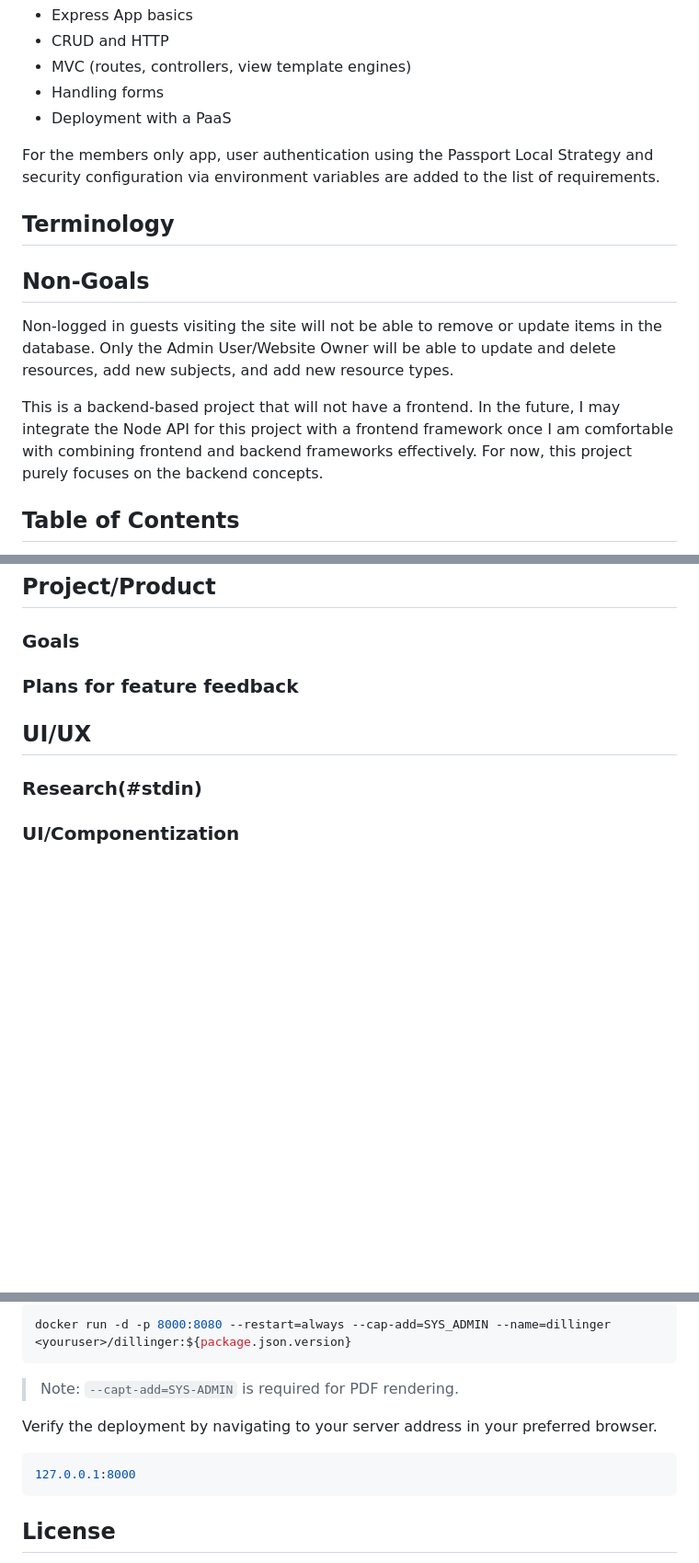
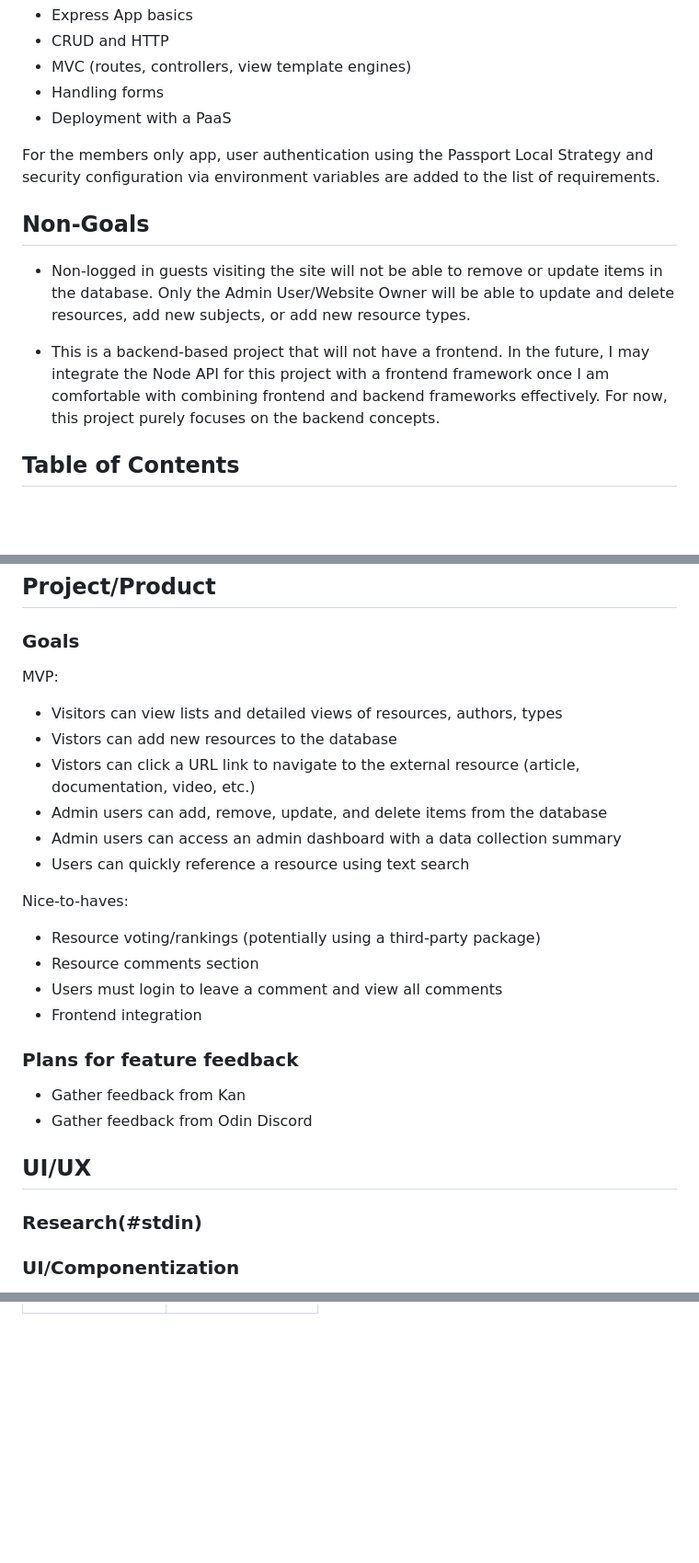
Before and after one commit to mrzamin/top-search, a Markdown page: engineering.md, 3 parts joined by grey strips. Shown at 92% size. GitHub-like rendering; blank space fills up the shorter version.

````diff
--- a/engineering.md
+++ b/engineering.md
@@ -24,11 +24,10 @@ For the inventory app, the designated learning outcomes are:
 
 For the members only app, user authentication using the Passport Local Strategy and security configuration via environment variables are added to the list of requirements.
 
-## Terminology
 ## Non-Goals
-Non-logged in guests visiting the site will not be able to remove or update items in the database. Only the Admin User/Website Owner will be able to update and delete resources, add new subjects, and add new resource types.
+- Non-logged in guests visiting the site will not be able to remove or update items in the database. Only the Admin User/Website Owner will be able to update and delete resources, add new subjects, or add new resource types.
 
-This is a backend-based project that will not have a frontend. In the future, I may integrate the Node API for this project with a frontend framework once I am comfortable with combining frontend and backend frameworks effectively. For now, this project purely focuses on the backend concepts.
+- This is a backend-based project that will not have a frontend. In the future, I may integrate the Node API for this project with a frontend framework once I am comfortable with combining frontend and backend frameworks effectively. For now, this project purely focuses on the backend concepts.
 
 ## Table of Contents
 <!--ts-->
@@ -53,7 +52,23 @@ This is a backend-based project that will not have a frontend. In the future, I
 
 ## Project/Product
 ### Goals
+MVP:
+- Visitors can view lists and detailed views of resources, authors, types
+- Vistors can add new resources to the database
+- Vistors can click a URL link to navigate to the external resource (article, documentation, video, etc.)
+- Admin users can add, remove, update, and delete items from the database
+- Admin users can access an admin dashboard with a data collection summary
+- Users can quickly reference a resource using text search
+
+Nice-to-haves:
+- Resource voting/rankings (potentially using a third-party package)
+- Resource comments section
+- Users must login to leave a comment and view all comments
+- Frontend integration
+
 ### Plans for feature feedback
+- Gather feedback from Kan
+- Gather feedback from Odin Discord
 
 ## UI/UX
 ### Research(#stdin)
@@ -215,15 +167,0 @@ port 8080 of the Docker (or whatever port was exposed in the Dockerfile):
-```sh
-docker run -d -p 8000:8080 --restart=always --cap-add=SYS_ADMIN --name=dillinger <youruser>/dillinger:${package.json.version}
-```
-
-> Note: `--capt-add=SYS-ADMIN` is required for PDF rendering.
-
-Verify the deployment by navigating to your server address in
-your preferred browser.
-
-```sh
-127.0.0.1:8000
-```
-
-## License
-
````
Also changed, not shown: other parts of engineering.md (+24 -112 lines).
